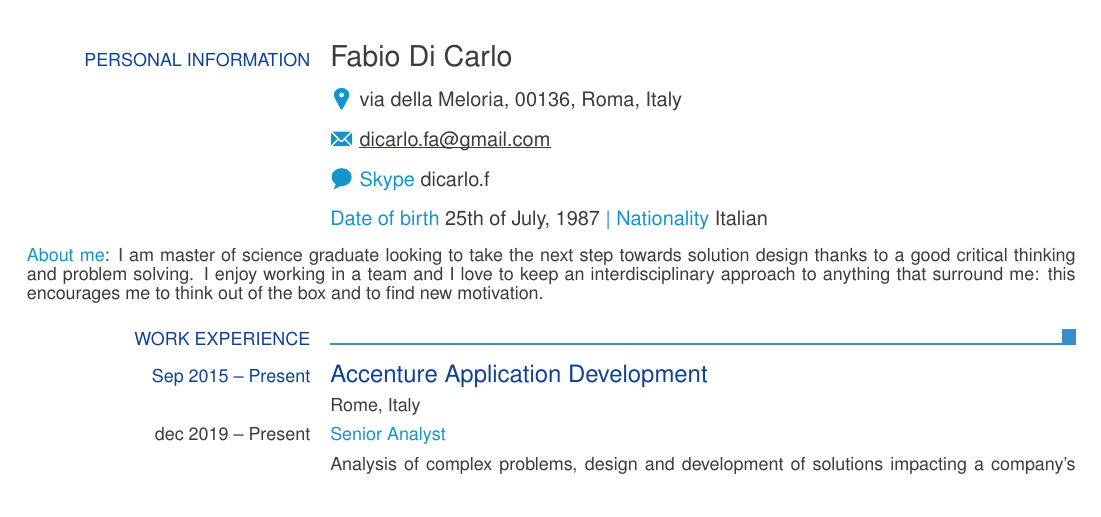
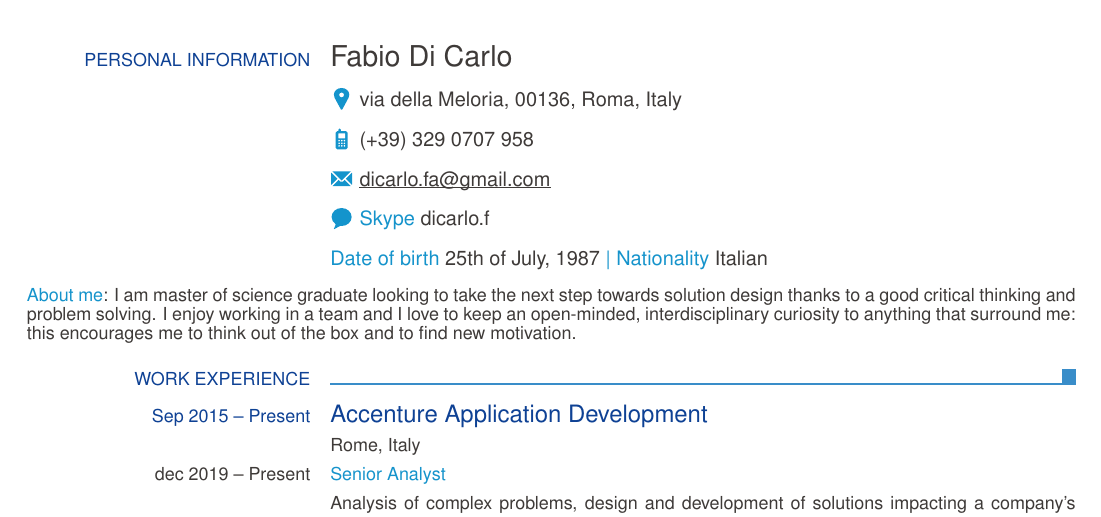
Before and after one commit to dicaeffe/cv, a LaTeX CV (cv_eu_eng.tex): part of page 1 of 2, cut so that both start at the same text. Compiled offline with pdfLaTeX.

Commit message:
Update cv_eu_eng.tex

```diff
--- a/cv_eu_eng.tex
+++ b/cv_eu_eng.tex
@@ -5,7 +5,7 @@
 \ecvname{Fabio Di Carlo}
 \ecvaddress{via della Meloria, 00136, Roma, Italy}
 %\ecvtelephone{(+39) 555 55 55 555}
-%\ecvmobile{(+39) 555 55 55 555}
+\ecvmobile{(+39) 329 0707 958}
 %\ecvworkphone{(+39) 555 55 55 555}
 \ecvemail{dicarlo.fa@gmail.com}
 %\ecvhomepage{dicaeffe.wordpress.com}%www.dicaeffe.me}
@@ -38,7 +38,7 @@
         % job application description
         %\ecvbigitem{Job applied for}{Insert the job application title}
 
-        \ecvhighlight{About me}: I am master of science graduate looking to take the next step towards solution design thanks to a good critical thinking and problem solving. I enjoy working in a team and I love to keep an interdisciplinary approach to anything that surround me: this encourages me to think out of the box and to find new motivation.
+        \ecvhighlight{About me}: I am master of science graduate looking to take the next step towards solution design thanks to a good critical thinking and problem solving. I enjoy working in a team and I love to keep an open-minded, interdisciplinary curiosity to anything that surround me: this encourages me to think out of the box and to find new motivation.
 
         % begin Work Experience section
         \ecvsection{Work Experience}
```
